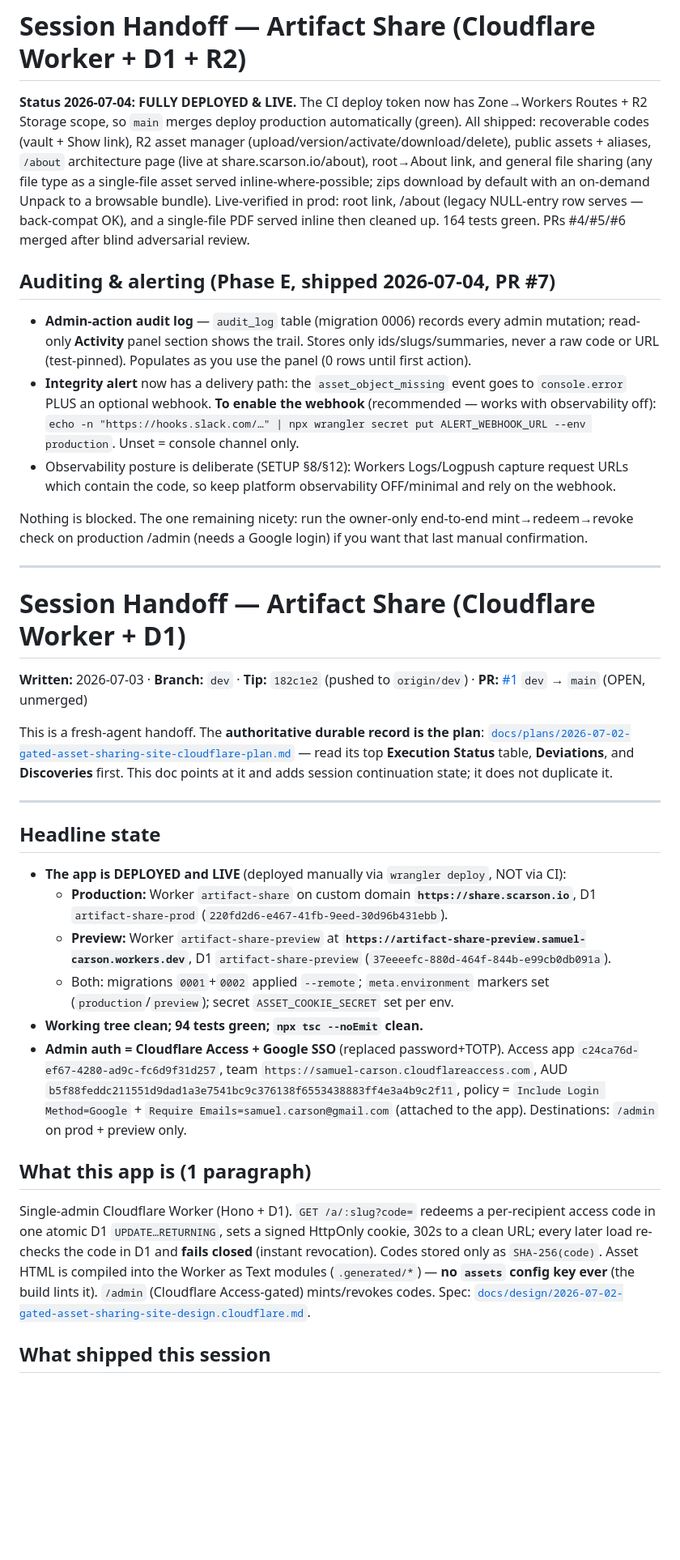
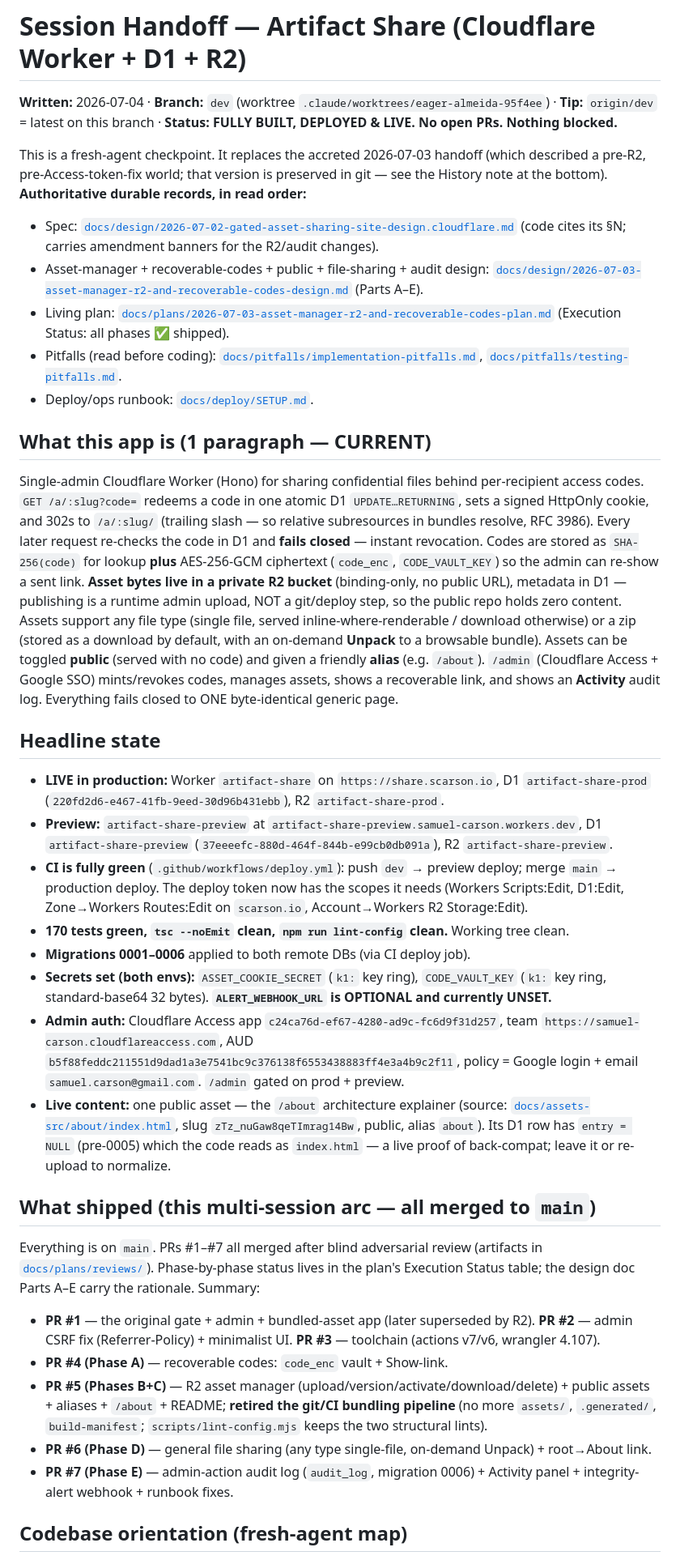
Before and after one commit to scarson/artifact-share, a Markdown page: docs/HANDOFF.md, the part around one of its changes. Shown at 81% size. Rendered like a GitHub page; blank space fills up the shorter version.

```diff
--- a/docs/HANDOFF.md
+++ b/docs/HANDOFF.md
@@ -1,53 +1,71 @@
 # Session Handoff — Artifact Share (Cloudflare Worker + D1 + R2)
 
-**Status 2026-07-04: FULLY DEPLOYED & LIVE.** The CI deploy token now has Zone→Workers Routes +
-R2 Storage scope, so `main` merges deploy production automatically (green). All shipped:
-recoverable codes (vault + Show link), R2 asset manager (upload/version/activate/download/delete),
-public assets + aliases, `/about` architecture page (live at share.scarson.io/about), root→About
-link, and general file sharing (any file type as a single-file asset served inline-where-possible;
-zips download by default with an on-demand Unpack to a browsable bundle). Live-verified in prod:
-root link, /about (legacy NULL-entry row serves — back-compat OK), and a single-file PDF served
-inline then cleaned up. 164 tests green. PRs #4/#5/#6 merged after blind adversarial review.
+**Written:** 2026-07-04 · **Branch:** `dev` (worktree `.claude/worktrees/eager-almeida-95f4ee`) · **Tip:** `origin/dev` = latest on this branch · **Status: FULLY BUILT, DEPLOYED & LIVE. No open PRs. Nothing blocked.**
 
-## Auditing & alerting (Phase E, shipped 2026-07-04, PR #7)
+This is a fresh-agent checkpoint. It replaces the accreted 2026-07-03 handoff (which described a
+pre-R2, pre-Access-token-fix world; that version is preserved in git — see the History note at the
+bottom). **Authoritative durable records, in read order:**
+- Spec: [`docs/design/2026-07-02-gated-asset-sharing-site-design.cloudflare.md`](design/2026-07-02-gated-asset-sharing-site-design.cloudflare.md) (code cites its §N; carries amendment banners for the R2/audit changes).
+- Asset-manager + recoverable-codes + public + file-sharing + audit design: [`docs/design/2026-07-03-asset-manager-r2-and-recoverable-codes-design.md`](design/2026-07-03-asset-manager-r2-and-recoverable-codes-design.md) (Parts A–E).
+- Living plan: [`docs/plans/2026-07-03-asset-manager-r2-and-recoverable-codes-plan.md`](plans/2026-07-03-asset-manager-r2-and-recoverable-codes-plan.md) (Execution Status: all phases ✅ shipped).
+- Pitfalls (read before coding): [`docs/pitfalls/implementation-pitfalls.md`](pitfalls/implementation-pitfalls.md), [`docs/pitfalls/testing-pitfalls.md`](pitfalls/testing-pitfalls.md).
+- Deploy/ops runbook: [`docs/deploy/SETUP.md`](deploy/SETUP.md).
 
-- **Admin-action audit log** — `audit_log` table (migration 0006) records every admin mutation;
-  read-only **Activity** panel section shows the trail. Stores only ids/slugs/summaries, never a
-  raw code or URL (test-pinned). Populates as you use the panel (0 rows until first action).
-- **Integrity alert** now has a delivery path: the `asset_object_missing` event goes to
-  `console.error` PLUS an optional webhook. **To enable the webhook** (recommended — works with
-  observability off): `echo -n "https://hooks.slack.com/…" | npx wrangler secret put
-  ALERT_WEBHOOK_URL --env production`. Unset = console channel only.
-- Observability posture is deliberate (SETUP §8/§12): Workers Logs/Logpush capture request URLs
-  which contain the code, so keep platform observability OFF/minimal and rely on the webhook.
+## What this app is (1 paragraph — CURRENT)
 
-Nothing is blocked. The one remaining nicety: run the owner-only end-to-end mint→redeem→revoke
-check on production /admin (needs a Google login) if you want that last manual confirmation.
-
----
-
-# Session Handoff — Artifact Share (Cloudflare Worker + D1)
-
-**Written:** 2026-07-03 · **Branch:** `dev` · **Tip:** `182c1e2` (pushed to `origin/dev`) · **PR:** [#1](https://github.com/scarson/artifact-share/pull/1) `dev` → `main` (OPEN, unmerged)
-
-This is a fresh-agent handoff. The **authoritative durable record is the plan**:
-[`docs/plans/2026-07-02-gated-asset-sharing-site-cloudflare-plan.md`](plans/2026-07-02-gated-asset-sharing-site-cloudflare-plan.md)
-— read its top **Execution Status** table, **Deviations**, and **Discoveries** first. This doc points at it and adds session continuation state; it does not duplicate it.
-
----
+Single-admin Cloudflare Worker (Hono) for sharing confidential files behind per-recipient access
+codes. `GET /a/:slug?code=` redeems a code in one atomic D1 `UPDATE…RETURNING`, sets a signed
+HttpOnly cookie, and 302s to `/a/:slug/` (trailing slash — so relative subresources in bundles
+resolve, RFC 3986). Every later request re-checks the code in D1 and **fails closed** — instant
+revocation. Codes are stored as `SHA-256(code)` for lookup **plus** AES-256-GCM ciphertext
+(`code_enc`, `CODE_VAULT_KEY`) so the admin can re-show a sent link. **Asset bytes live in a
+private R2 bucket** (binding-only, no public URL), metadata in D1 — publishing is a runtime admin
+upload, NOT a git/deploy step, so the public repo holds zero content. Assets support any file type
+(single file, served inline-where-renderable / download otherwise) or a zip (stored as a download
+by default, with an on-demand **Unpack** to a browsable bundle). Assets can be toggled **public**
+(served with no code) and given a friendly **alias** (e.g. `/about`). `/admin` (Cloudflare Access +
+Google SSO) mints/revokes codes, manages assets, shows a recoverable link, and shows an **Activity**
+audit log. Everything fails closed to ONE byte-identical generic page.
 
 ## Headline state
 
-- **The app is DEPLOYED and LIVE** (deployed manually via `wrangler deploy`, NOT via CI):
-  - **Production:** Worker `artifact-share` on custom domain **`https://share.scarson.io`**, D1 `artifact-share-prod` (`220fd2d6-e467-41fb-9eed-30d96b431ebb`).
-  - **Preview:** Worker `artifact-share-preview` at **`https://artifact-share-preview.samuel-carson.workers.dev`**, D1 `artifact-share-preview` (`37eeeefc-880d-464f-844b-e99cb0db091a`).
-  - Both: migrations `0001`+`0002` applied `--remote`; `meta.environment` markers set (`production`/`preview`); secret `ASSET_COOKIE_SECRET` set per env.
-- **Working tree clean; 94 tests green; `npx tsc --noEmit` clean.**
-- **Admin auth = Cloudflare Access + Google SSO** (replaced password+TOTP). Access app `c24ca76d-ef67-4280-ad9c-fc6d9f31d257`, team `https://samuel-carson.cloudflareaccess.com`, AUD `b5f88feddc211551d9dad1a3e7541bc9c376138f6553438883ff4e3a4b9c2f11`, policy = `Include Login Method=Google` + `Require Emails=samuel.carson@gmail.com` (attached to the app). Destinations: `/admin` on prod + preview only.
+- **LIVE in production:** Worker `artifact-share` on `https://share.scarson.io`, D1
+  `artifact-share-prod` (`220fd2d6-e467-41fb-9eed-30d96b431ebb`), R2 `artifact-share-prod`.
+- **Preview:** `artifact-share-preview` at `artifact-share-preview.samuel-carson.workers.dev`, D1
+  `artifact-share-preview` (`37eeeefc-880d-464f-844b-e99cb0db091a`), R2 `artifact-share-preview`.
+- **CI is fully green** (`.github/workflows/deploy.yml`): push `dev` → preview deploy; merge `main`
+  → production deploy. The deploy token now has the scopes it needs (Workers Scripts:Edit,
+  D1:Edit, Zone→Workers Routes:Edit on `scarson.io`, Account→Workers R2 Storage:Edit).
+- **170 tests green, `tsc --noEmit` clean, `npm run lint-config` clean.** Working tree clean.
+- **Migrations 0001–0006** applied to both remote DBs (via CI deploy job).
+- **Secrets set (both envs):** `ASSET_COOKIE_SECRET` (`k1:` key ring), `CODE_VAULT_KEY` (`k1:` key
+  ring, standard-base64 32 bytes). **`ALERT_WEBHOOK_URL` is OPTIONAL and currently UNSET.**
+- **Admin auth:** Cloudflare Access app `c24ca76d-ef67-4280-ad9c-fc6d9f31d257`, team
+  `https://samuel-carson.cloudflareaccess.com`, AUD
+  `b5f88feddc211551d9dad1a3e7541bc9c376138f6553438883ff4e3a4b9c2f11`, policy = Google login +
+  email `samuel.carson@gmail.com`. `/admin` gated on prod + preview.
+- **Live content:** one public asset — the `/about` architecture explainer
+  (source: [`docs/assets-src/about/index.html`](assets-src/about/index.html), slug
+  `zTz_nuGaw8qeTImrag14Bw`, public, alias `about`). Its D1 row has `entry = NULL` (pre-0005) which
+  the code reads as `index.html` — a live proof of back-compat; leave it or re-upload to normalize.
 
-## What this app is (1 paragraph)
+## What shipped (this multi-session arc — all merged to `main`)
 
-Single-admin Cloudflare Worker (Hono + D1). `GET /a/:slug?code=` redeems a per-recipient access code in one atomic D1 `UPDATE…RETURNING`, sets a signed HttpOnly cookie, 302s to a clean URL; every later load re-checks the code in D1 and **fails closed** (instant revocation). Codes stored only as `SHA-256(code)`. Asset HTML is compiled into the Worker as Text modules (`.generated/*`) — **no `assets` config key ever** (the build lints it). `/admin` (Cloudflare Access-gated) mints/revokes codes. Spec: [`docs/design/2026-07-02-gated-asset-sharing-site-design.cloudflare.md`](design/2026-07-02-gated-asset-sharing-site-design.cloudflare.md).
+Everything is on `main`. PRs #1–#7 all merged after blind adversarial review (artifacts in
+[`docs/plans/reviews/`](plans/reviews/)). Phase-by-phase status lives in the plan's Execution
+Status table; the design doc Parts A–E carry the rationale. Summary:
+- **PR #1** — the original gate + admin + bundled-asset app (later superseded by R2). **PR #2** —
+  admin CSRF fix (Referrer-Policy) + minimalist UI. **PR #3** — toolchain (actions v7/v6, wrangler
+  4.107).
+- **PR #4 (Phase A)** — recoverable codes: `code_enc` vault + Show-link.
+- **PR #5 (Phases B+C)** — R2 asset manager (upload/version/activate/download/delete) + public
+  assets + aliases + `/about` + README; **retired the git/CI bundling pipeline** (no more
+  `assets/`, `.generated/`, `build-manifest`; `scripts/lint-config.mjs` keeps the two structural
+  lints).
+- **PR #6 (Phase D)** — general file sharing (any type single-file, on-demand Unpack) + root→About
+  link.
+- **PR #7 (Phase E)** — admin-action audit log (`audit_log`, migration 0006) + Activity panel +
+  integrity-alert webhook + runbook fixes.
 
-## What shipped this session
+## Codebase orientation (fresh-agent map)
 
```
Also changed, not shown: other parts of docs/HANDOFF.md (+99 -47 lines), docs/pitfalls/implementation-pitfalls.md (+22 -0 lines).
